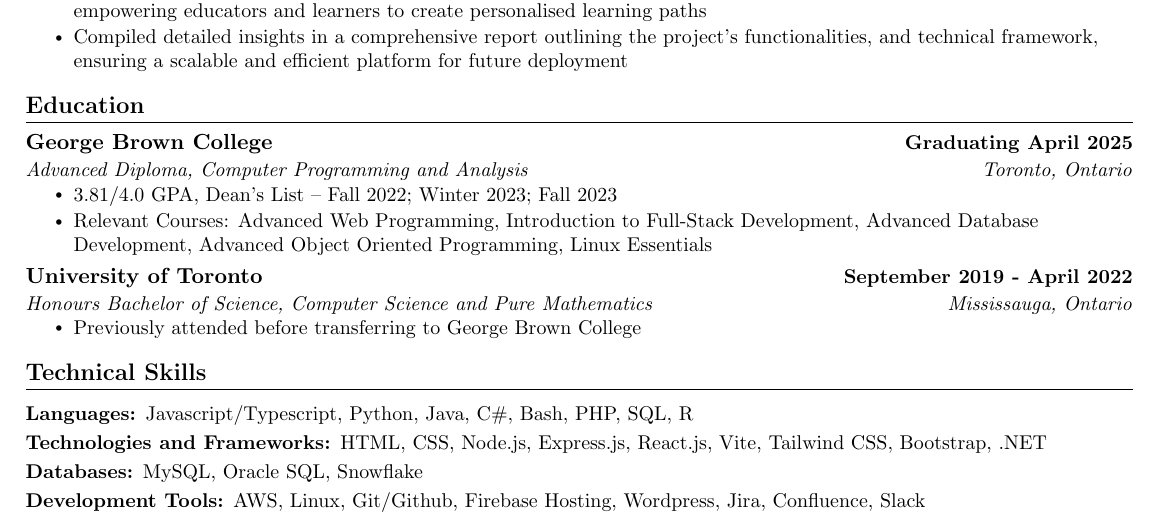
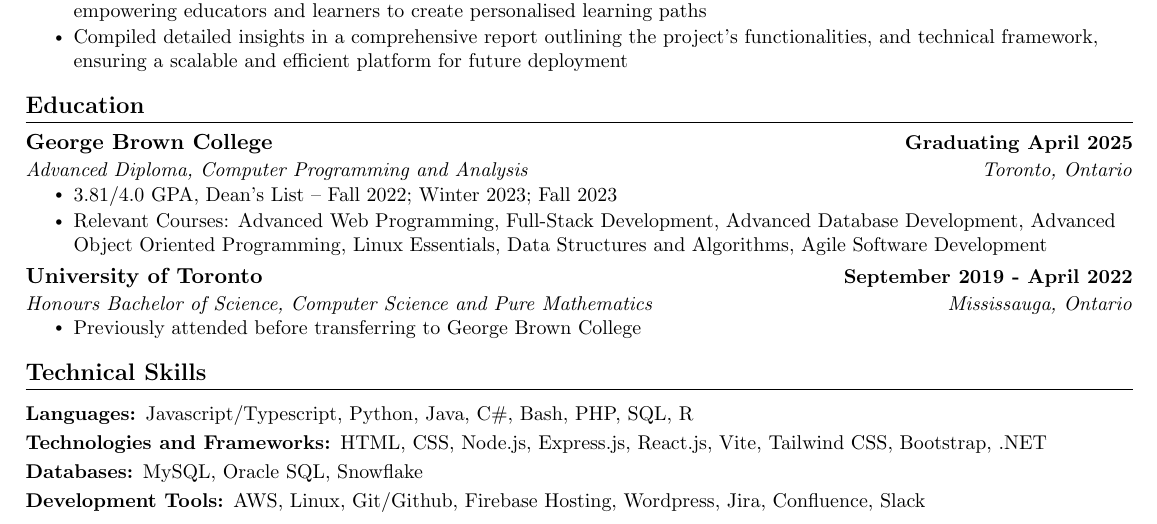
Before and after one commit to tyleroneil72/professional-documents, a LaTeX CV (Tyler-Oneil-Resume-Public.tex): part of the page, cut so that both start at the same text. Compiled offline with pdfLaTeX.

Commit message:
Add Courses

```diff
--- a/Tyler-Oneil-Resume-Public.tex
+++ b/Tyler-Oneil-Resume-Public.tex
@@ -182,8 +181,8 @@ ensuring a scalable and efficient platform for future deployment}
       {Advanced Diploma, Computer Programming and Analysis}{Toronto, Ontario}
       \resumeItemListStart
           \resumeItem{3.81/4.0 GPA, Dean's List -- Fall 2022; Winter 2023; Fall 2023}
-          \resumeItem{Relevant Courses: Advanced Web Programming, Introduction to Full-Stack Development, Advanced Database
-Development, Advanced Object Oriented Programming, Linux Essentials}
+          \resumeItem{Relevant Courses: Advanced Web Programming, Full-Stack Development, Advanced Database
+Development, Advanced Object Oriented Programming, Linux Essentials, Data Structures and Algorithms, Agile Software Development}
       \resumeItemListEnd
     \resumeSubheading
       {University of Toronto}{September 2019 - April 2022}
```
Also changed, not shown: Tyler-Oneil-Resume-Public.tex (1 more changed lines).
